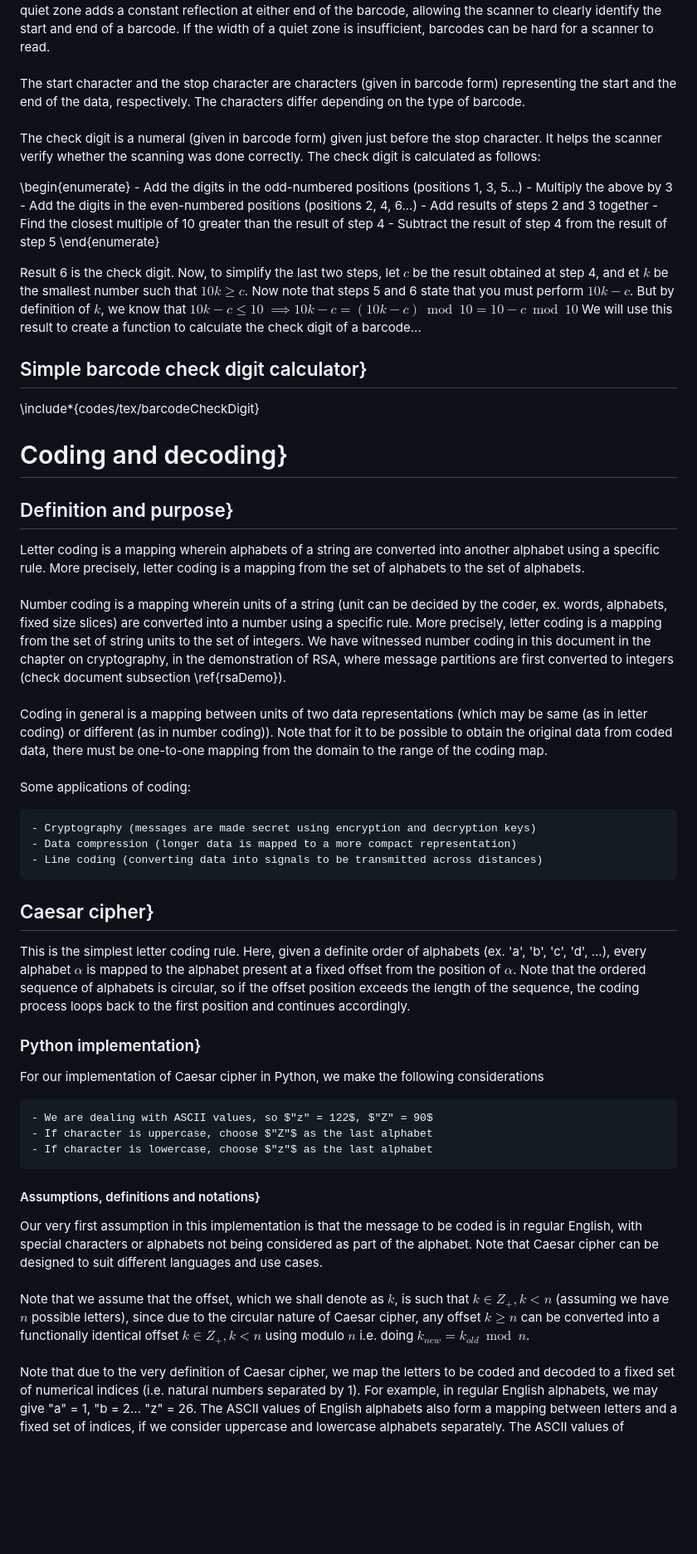
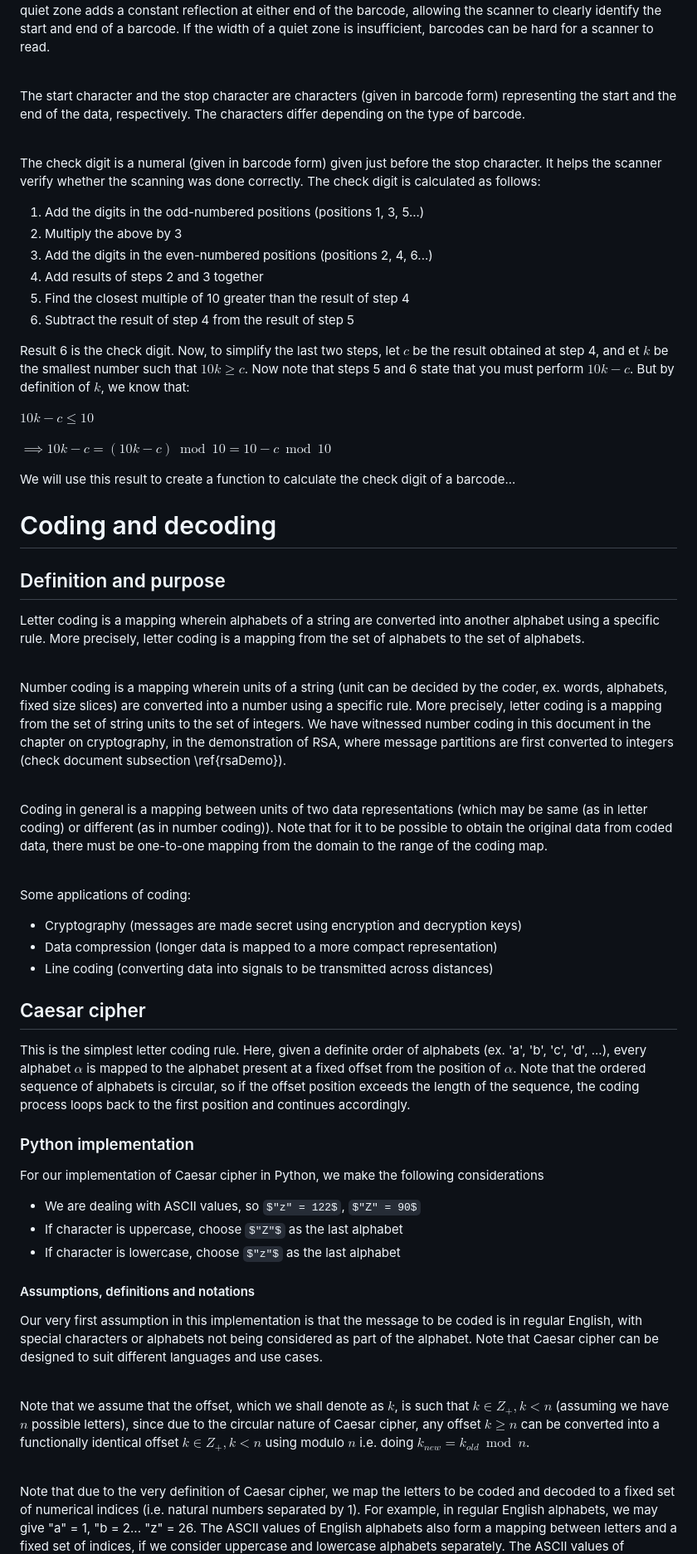
Before and after one commit to pranigopu/mathematics, a Markdown page: numberTheory/applicationsOfNumberTheory/README.md, the part around the change printed below. Shown: that part at 83% size. Drawn GitHub-style; some formulas as TeX source; blank space fills up the shorter version.

```diff
--- a/numberTheory/applicationsOfNumberTheory/README.md
+++ b/numberTheory/applicationsOfNumberTheory/README.md
@@ -312,56 +322,60 @@ A barcode is the representation of numerals using strictly vertical solid-colour
 
 A quiet zone is blank margin located at both ends of the barcode. The minimum margin space is 2.5 mm. The quiet zone adds a constant reflection at either end of the barcode, allowing the scanner to clearly identify the start and end of a barcode. If the width of a quiet zone is insufficient, barcodes can be hard for a scanner to read.
 <br><br>
+
 The start character and the stop character are characters (given in barcode form) representing the start and the end of the data, respectively. The characters differ depending on the type of barcode.
 <br><br>
+
 The check digit is a numeral (given in barcode form) given just before the stop character. It helps the scanner verify whether the scanning was done correctly. The check digit is calculated as follows:
 
-\begin{enumerate}
-	- Add the digits in the odd-numbered positions (positions 1, 3, 5...)
-	- Multiply the above by 3
-	- Add the digits in the even-numbered positions (positions 2, 4, 6...)
-	- Add results of steps 2 and 3 together
-	- Find the closest multiple of 10 greater than the result of step 4
-	- Subtract the result of step 4 from the result of step 5
-\end{enumerate}
+1. Add the digits in the odd-numbered positions (positions 1, 3, 5...)
+2. Multiply the above by 3
+3. Add the digits in the even-numbered positions (positions 2, 4, 6...)
+4. Add results of steps 2 and 3 together
+5. Find the closest multiple of 10 greater than the result of step 4
+6. Subtract the result of step 4 from the result of step 5
 
-Result 6 is the check digit. Now, to simplify the last two steps, let $c$ be the result obtained at step 4, and et $k$ be the smallest number such that $10k \geq c$. Now note that steps 5 and 6 state that you must perform $10k - c$. But by definition of $k$, we know that $10k - c \leq 10$
+Result 6 is the check digit. Now, to simplify the last two steps, let $c$ be the result obtained at step 4, and et $k$ be the smallest number such that $10k \geq c$. Now note that steps 5 and 6 state that you must perform $10k - c$. But by definition of $k$, we know that:
+
+$10k - c \leq 10$
+
 $\implies 10k - c = (10k-c) \bmod 10 = 10 - c \bmod 10$
+
 We will use this result to create a function to calculate the check digit of a barcode...
 
-## Simple barcode check digit calculator}
-\include*{codes/tex/barcodeCheckDigit}
-
-# Coding and decoding}
-## Definition and purpose}
+# Coding and decoding
+## Definition and purpose
 Letter coding is a mapping wherein alphabets of a string are converted into another alphabet using a specific rule. More precisely, letter coding is a mapping from the set of alphabets to the set of alphabets.
 <br><br>
+
 Number coding is a mapping wherein units of a string (unit can be decided by the coder, ex. words, alphabets, fixed size slices) are converted into a number using a specific rule. More precisely, letter coding is a mapping from the set of string units to the set of integers. We have witnessed number coding in this document in the chapter on cryptography, in the demonstration of RSA, where message partitions are first converted to integers (check document subsection \ref{rsaDemo}).
 <br><br>
+
 Coding in general is a mapping between units of two data representations (which may be same (as in letter coding) or different (as in number coding)). Note that for it to be possible to obtain the original data from coded data, there must be one-to-one mapping from the domain to the range of the coding map.
 <br><br>
+
 Some applications of coding:
 
-	- Cryptography (messages are made secret using encryption and decryption keys)
-	- Data compression (longer data is mapped to a more compact representation)
-	- Line coding (converting data into signals to be transmitted across distances)
+- Cryptography (messages are made secret using encryption and decryption keys)
+- Data compression (longer data is mapped to a more compact representation)
+- Line coding (converting data into signals to be transmitted across distances)
 
-
-## Caesar cipher}
+## Caesar cipher
 This is the simplest letter coding rule. Here, given a definite order of alphabets (ex. 'a', 'b', 'c', 'd', ...), every alphabet $\alpha$ is mapped to the alphabet present at a fixed offset from the position of $\alpha$. Note that the ordered sequence of alphabets is circular, so if the offset position exceeds the length of the sequence, the coding process loops back to the first position and continues accordingly.
 
-### Python implementation}
+### Python implementation
 For our implementation of Caesar cipher in Python, we make the following considerations
 
-	- We are dealing with ASCII values, so $"z" = 122$, $"Z" = 90$
-	- If character is uppercase, choose $"Z"$ as the last alphabet
-	- If character is lowercase, choose $"z"$ as the last alphabet
+- We are dealing with ASCII values, so $"z" = 122$, $"Z" = 90$
+- If character is uppercase, choose $"Z"$ as the last alphabet
+- If character is lowercase, choose $"z"$ as the last alphabet
 
-
-#### Assumptions, definitions and notations}
+#### Assumptions, definitions and notations
 Our very first assumption in this implementation is that the message to be coded is in regular English, with special characters or alphabets not being considered as part of the alphabet. Note that Caesar cipher can be designed to suit different languages and use cases.
 <br><br>
+
 Note that we assume that the offset, which we shall denote as $k$, is such that $k \in Z_+, k < n$ (assuming we have $n$ possible letters), since due to the circular nature of Caesar cipher, any offset $k \geq n$ can be converted into a functionally identical offset $k \in Z_+, k < n$ using modulo $n$ i.e. doing $k_{new}=k_{old} \bmod n$.
 <br><br>
+
 Note that due to the very definition of Caesar cipher, we map the letters to be coded and decoded to a fixed set of numerical indices (i.e. natural numbers separated by 1). For example, in regular English alphabets, we may give "a" = 1, "b = 2... "z" = 26. The ASCII values of English alphabets also form a mapping between letters and a fixed set of indices, if we consider uppercase and lowercase alphabets separately. The ASCII values of alphabets are what we will be using in our Python implementation. Non-English alphabets will remain untouched in our algorithm.
 <br><br>
```
Also changed, not shown: other parts of numberTheory/applicationsOfNumberTheory/README.md (+81 -59 lines).
